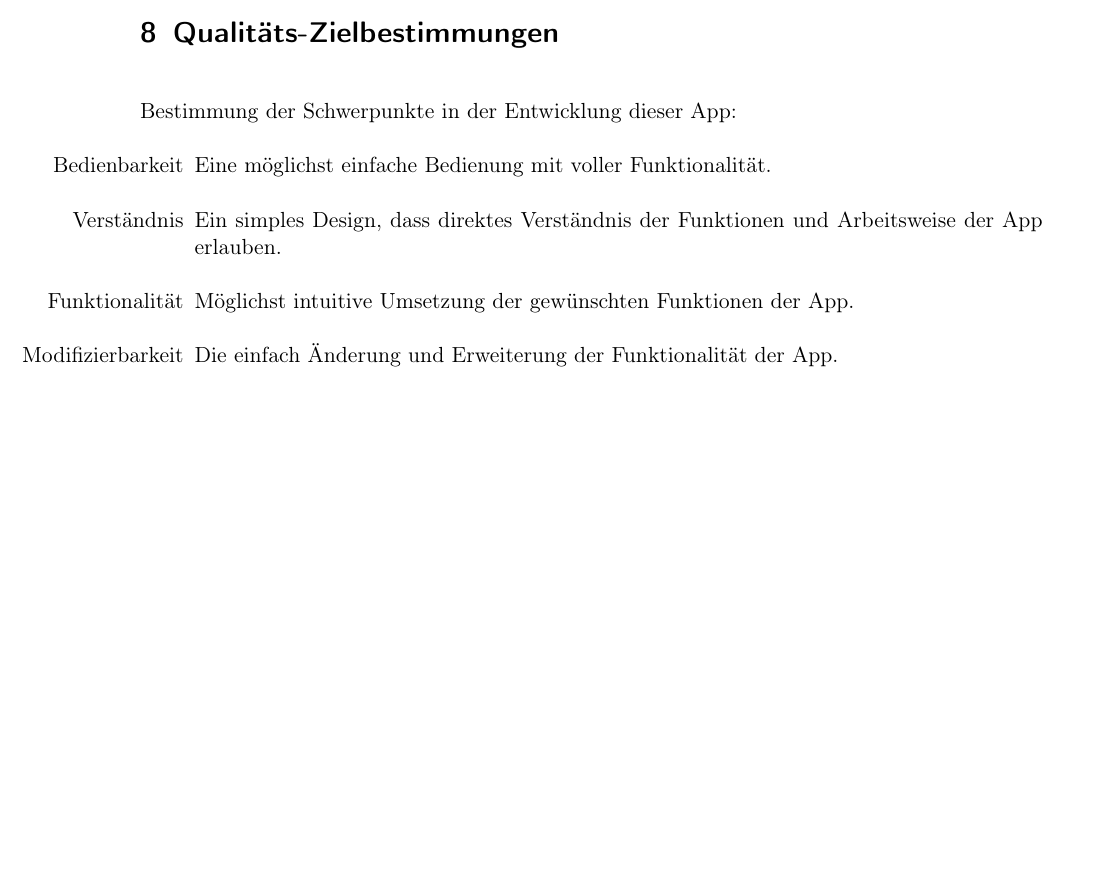
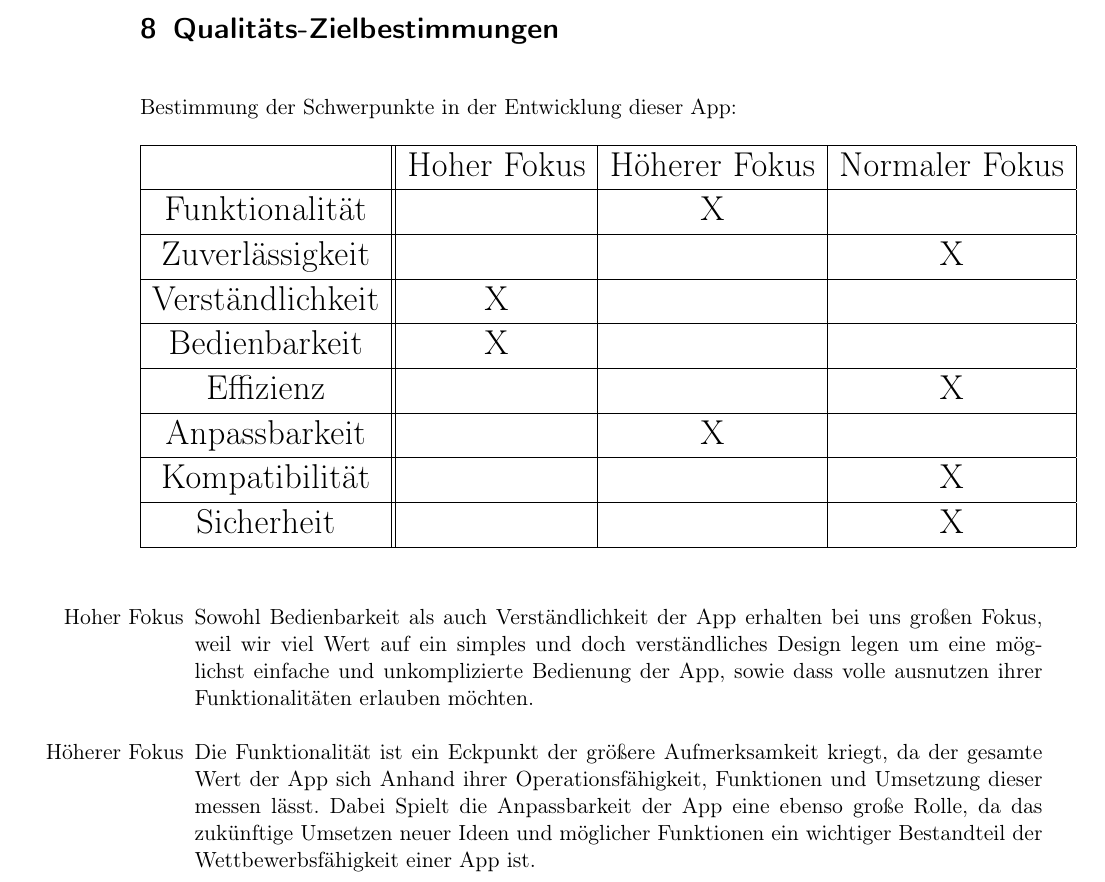
Before and after one commit to tnstrssnr/PSE_2017, a LaTeX document (Pflichtenheft/Pflichtenheft.tex): part of page 21 of 29, cut so that both start at the same text, the shorter picture padded with empty space. Compiled offline with pdfLaTeX.

Commit message:
Qualtitätsbestimmung überarbeit -> Tabelle

```diff
--- a/Pflichtenheft/Pflichtenheft.tex
+++ b/Pflichtenheft/Pflichtenheft.tex
@@ -562,12 +562,32 @@ Im Folgenden wird angenommen, dass der Benutzer in seinem Benutzerkonto angemeld
 \newpage
 \section{Qualitäts-Zielbestimmungen}
 Bestimmung der Schwerpunkte in der Entwicklung dieser App:
-\begin{enumerate}
-	\item[Bedienbarkeit] Eine möglichst einfache Bedienung mit voller Funktionalität.
-	\item[Verständnis] Ein simples Design, dass direktes Verständnis der Funktionen und Arbeitsweise der App erlauben.
-	\item[Funktionalität] Möglichst intuitive Umsetzung der gewünschten Funktionen der App.
-	\item[Modifizierbarkeit] Die einfach Änderung und Erweiterung der Funktionalität der App.
-\end{enumerate}
+
+\begin{table}[!h]
+	\begin{LARGE}
+	\begin{center}
+		\begin{tabular}{|c||c|c|c|}
+			\hline  & Hoher Fokus & Höherer Fokus & Normaler Fokus\\
+			\hline  Funktionalität & & X &\\
+			\hline  Zuverlässigkeit & & & X\\
+			\hline  Verständlichkeit & X & & \\
+			\hline  Bedienbarkeit & X & &\\
+			\hline  Effizienz & & & X\\
+			\hline  Anpassbarkeit & & X & \\
+			\hline  Kompatibilität & & & X\\
+			\hline  Sicherheit & & & X \\
+			\hline
+		\end{tabular}
+	\end{center}
+\end{LARGE}
+\end{table}
+
+\begin{itemize}
+	\item[Hoher Fokus] Sowohl Bedienbarkeit als auch Verständlichkeit der App erhalten bei uns großen Fokus, weil wir viel Wert auf ein simples und doch verständliches Design legen um eine möglichst einfache und unkomplizierte Bedienung der App, sowie dass volle ausnutzen ihrer Funktionalitäten erlauben möchten.
+
+	\item[Höherer Fokus] Die Funktionalität ist ein Eckpunkt der größere Aufmerksamkeit kriegt, da der gesamte Wert der App sich Anhand ihrer Operationsfähigkeit, Funktionen und Umsetzung dieser messen lässt. Dabei Spielt die Anpassbarkeit der App eine ebenso große Rolle, da das zukünftige Umsetzen neuer Ideen und möglicher Funktionen ein wichtiger Bestandteil der Wettbewerbsfähigkeit einer App ist.
+\end{itemize}
+
 % Funktionalität, Zuverlässigkeit, Benutzbarkeit, Effizienz, Änderbarkeit, Übertragbarkeit
 
 \newpage
```
